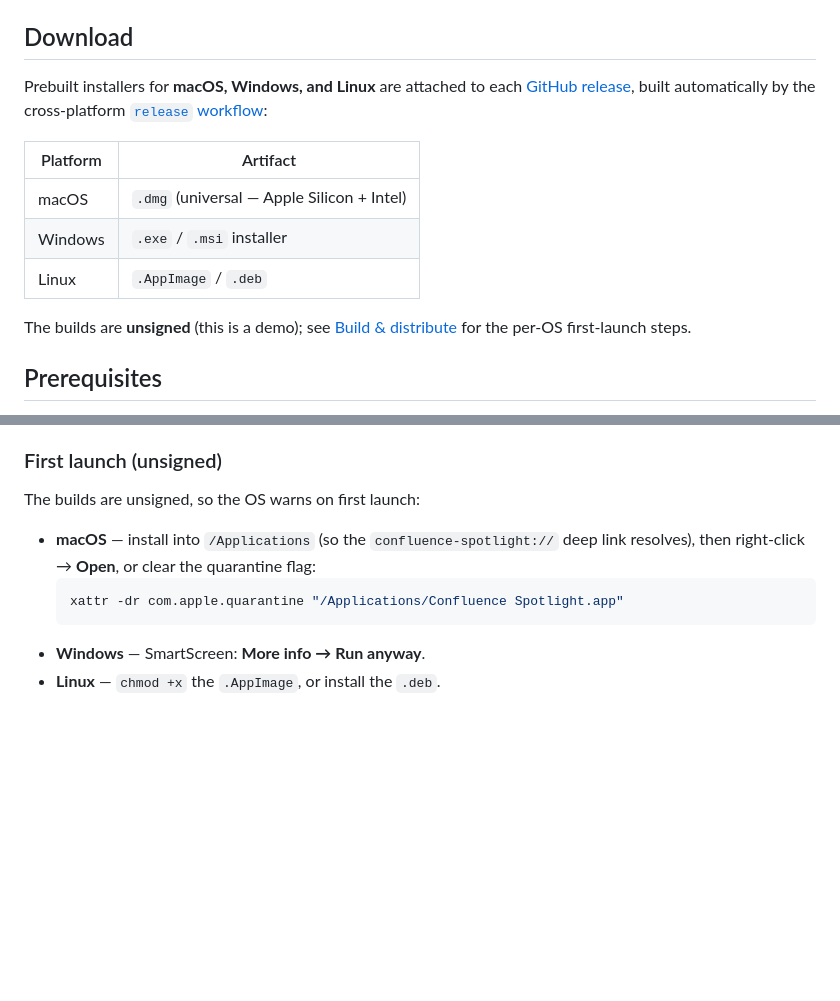
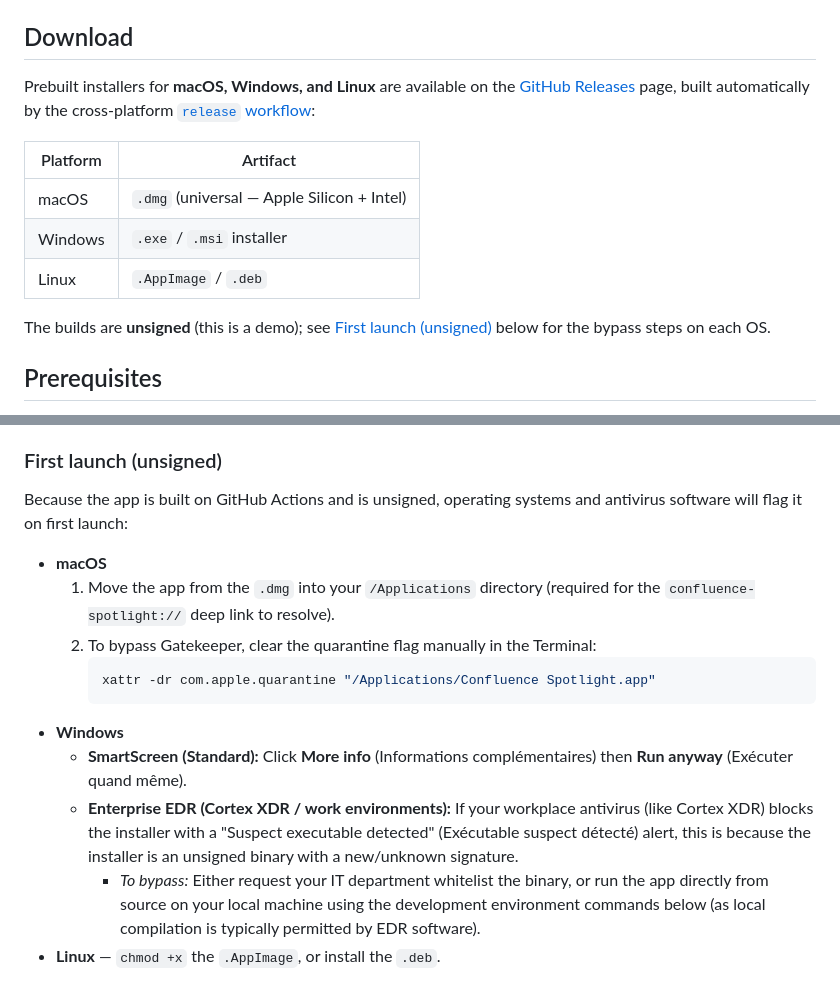
Before and after one commit to HoodieYlya13/confluence-spotlight, a Markdown page: README.md, 2 parts joined by grey strips. Rendered like a GitHub page; blank space fills up the shorter version.

````diff
--- a/README.md
+++ b/README.md
@@ -12,7 +12,7 @@ Design rationale lives in [`TAD.md`](./TAD.md).
 
 ## Download
 
-Prebuilt installers for **macOS, Windows, and Linux** are attached to each [GitHub release](https://github.com/HoodieYlya13/confluence-spotlight/releases/latest), built automatically by the cross-platform [`release` workflow](.github/workflows/release.yml):
+Prebuilt installers for **macOS, Windows, and Linux** are available on the [GitHub Releases](https://github.com/HoodieYlya13/confluence-spotlight/releases) page, built automatically by the cross-platform [`release` workflow](.github/workflows/release.yml):
 
 | Platform | Artifact |
 |---|---|
@@ -20,7 +20,7 @@ Prebuilt installers for **macOS, Windows, and Linux** are attached to each [GitH
 | Windows | `.exe` / `.msi` installer |
 | Linux | `.AppImage` / `.deb` |
 
-The builds are **unsigned** (this is a demo); see [Build & distribute](#build--distribute) for the per-OS first-launch steps.
+The builds are **unsigned** (this is a demo); see [First launch (unsigned)](#first-launch-unsigned) below for the bypass steps on each OS.
 
 ## Prerequisites
 
@@ -100,11 +100,16 @@ This builds **Confluence Spotlight Beta** — a distinct product name, bundle id
 
 ### First launch (unsigned)
 
-The builds are unsigned, so the OS warns on first launch:
+Because the app is built on GitHub Actions and is unsigned, operating systems and antivirus software will flag it on first launch:
 
-- **macOS** — install into `/Applications` (so the `confluence-spotlight://` deep link resolves), then right-click → **Open**, or clear the quarantine flag:
-  ```bash
-  xattr -dr com.apple.quarantine "/Applications/Confluence Spotlight.app"
-  ```
-- **Windows** — SmartScreen: **More info → Run anyway**.
+- **macOS**
+  1. Move the app from the `.dmg` into your `/Applications` directory (required for the `confluence-spotlight://` deep link to resolve).
+  2. To bypass Gatekeeper, clear the quarantine flag manually in the Terminal:
+     ```bash
+     xattr -dr com.apple.quarantine "/Applications/Confluence Spotlight.app"
+     ```
+- **Windows**
+  * **SmartScreen (Standard):** Click **More info** (Informations complémentaires) then **Run anyway** (Exécuter quand même).
+  * **Enterprise EDR (Cortex XDR / work environments):** If your workplace antivirus (like Cortex XDR) blocks the installer with a "Suspect executable detected" (Exécutable suspect détecté) alert, this is because the installer is an unsigned binary with a new/unknown signature.
+    * *To bypass:* Either request your IT department whitelist the binary, or run the app directly from source on your local machine using the development environment commands below (as local compilation is typically permitted by EDR software).
 - **Linux** — `chmod +x` the `.AppImage`, or install the `.deb`.
````
